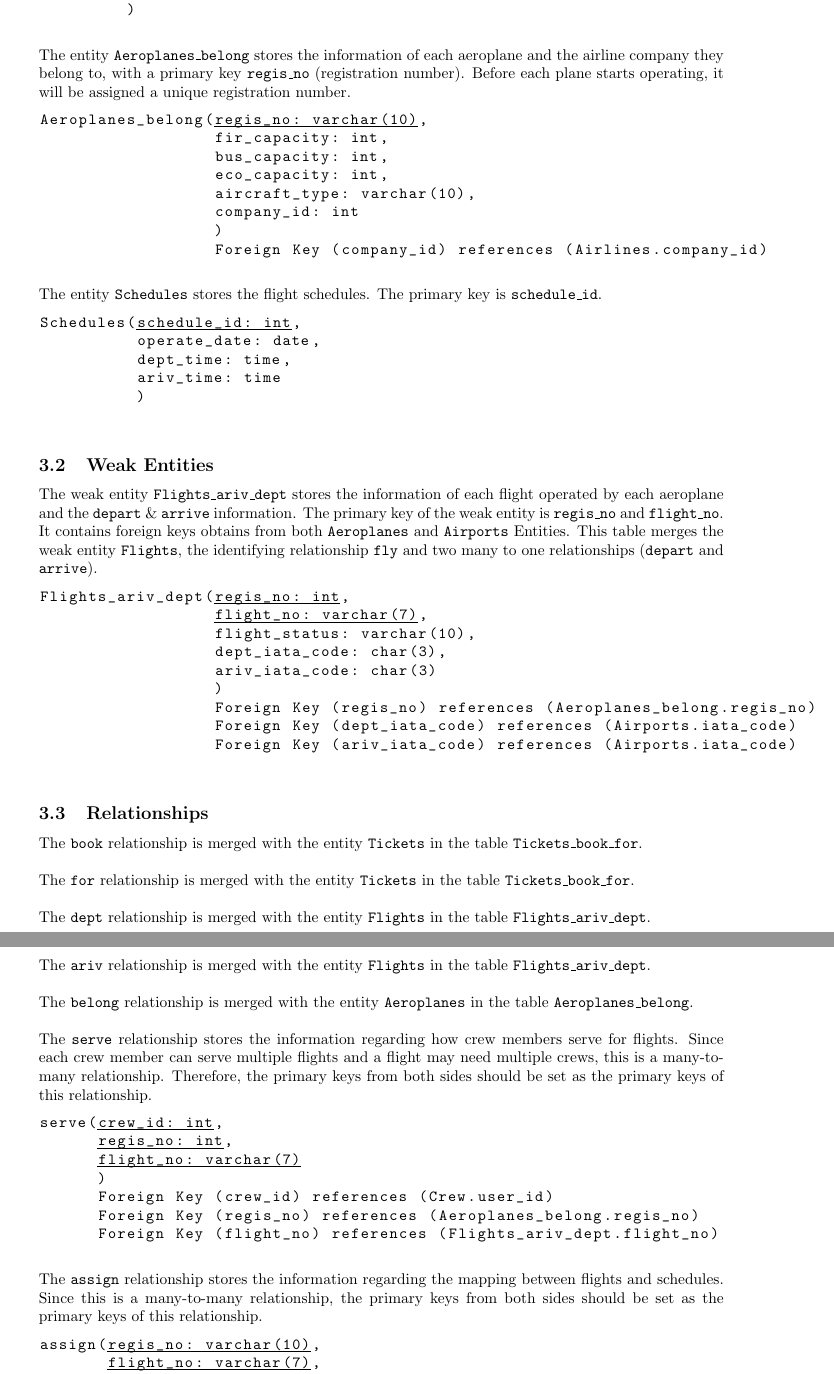
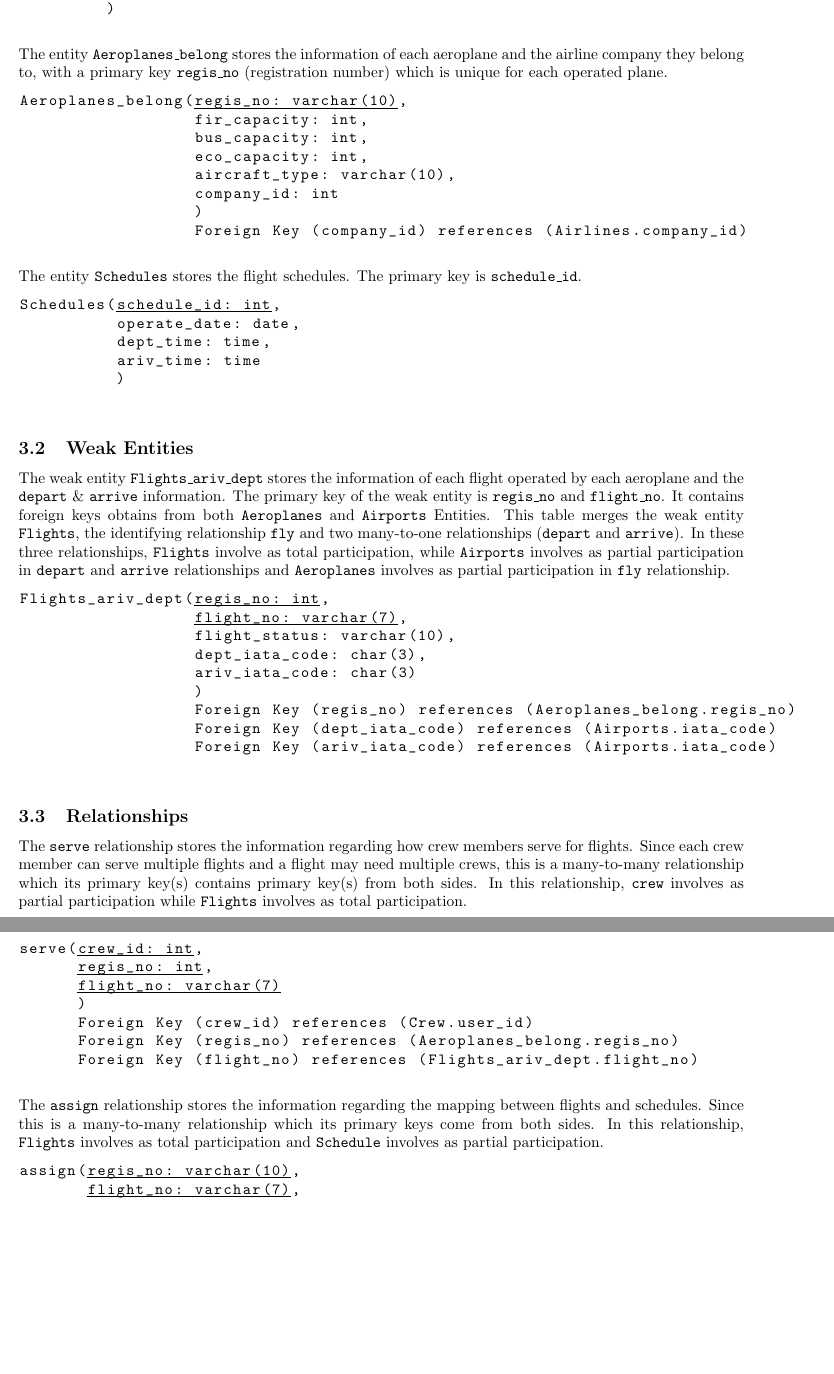
Before and after one commit to ronghao-zhang/airline-database, a LaTeX document (CSDS341_Project_Initial_Report/CSDS341_Project_Initial_Report.tex): two parts of pages 4 and 5 of 6, joined at a grey line, cut so that both start at the same text, the shorter picture padded with empty space. Compiled offline with pdfLaTeX.

Commit message:
Add information about participation in text

```diff
--- a/CSDS341_Project_Initial_Report/CSDS341_Project_Initial_Report.tex
+++ b/CSDS341_Project_Initial_Report/CSDS341_Project_Initial_Report.tex
@@ -5,7 +5,7 @@
 \usepackage{listings} % Schema Code settings
 
 % Set page size and margins - Replace `letterpaper' with`a4paper' for UK/EU standard size
-\usepackage[letterpaper,top=2cm,bottom=2cm,left=3cm,right=3cm,marginparwidth=1.75cm]{geometry}
+\usepackage[letterpaper,top=2cm,bottom=2cm,left=2.54cm,right=2.54cm,marginparwidth=1.75cm]{geometry}
 
 % Useful packages
 \usepackage{amsmath}
@@ -149,7 +149,7 @@ Airlines(-company_id: int-,
 	\end{lstlisting}
 
 	% Entity: Aeroplanes; Relationship: belong ---------------------------------
-	\noindent The entity \texttt{Aeroplanes\_belong} stores the information of each aeroplane and the airline company they belong to, with a primary key \texttt{regis\_no} (registration number). Before each plane starts operating, it will be assigned a unique registration number.
+	\noindent The entity \texttt{Aeroplanes\_belong} stores the information of each aeroplane and the airline company they belong to, with a primary key \texttt{regis\_no} (registration number) which is unique for each operated plane.
 
 	\begin{lstlisting}[keepspaces=true]
 Aeroplanes_belong(-regis_no: varchar(10)-,
@@ -175,7 +175,7 @@ Schedules(-schedule_id: int-,
 	\subsection{Weak Entities}
 
 	% Weak Entity: Flights; Id relationship: fly; Relationship: ariv dept------
-	\noindent The weak entity \texttt{Flights\_ariv\_dept} stores the information of each flight operated by each aeroplane and the \texttt{depart} \& \texttt{arrive} information. The primary key of the weak entity is \texttt{regis\_no} and \texttt{flight\_no}. It contains foreign keys obtains from both \texttt{Aeroplanes} and \texttt{Airports} Entities. This table merges the weak entity \texttt{Flights}, the identifying relationship \texttt{fly} and two many to one relationships (\texttt{depart} and \texttt{arrive}).
+	\noindent The weak entity \texttt{Flights\_ariv\_dept} stores the information of each flight operated by each aeroplane and the \texttt{depart} \& \texttt{arrive} information. The primary key of the weak entity is \texttt{regis\_no} and \texttt{flight\_no}. It contains foreign keys obtains from both \texttt{Aeroplanes} and \texttt{Airports} Entities. This table merges the weak entity \texttt{Flights}, the identifying relationship \texttt{fly} and two many-to-one relationships (\texttt{depart} and \texttt{arrive}). In these three relationships, \texttt{Flights} involve as total participation, while \texttt{Airports} involves as partial participation in \texttt{depart} and \texttt{arrive} relationships and \texttt{Aeroplanes} involves as partial participation in \texttt{fly} relationship.
 	\begin{lstlisting}[keepspaces=true]
 Flights_ariv_dept(-regis_no: int-,
                   -flight_no: varchar(7)-,
@@ -190,18 +190,9 @@ Flights_ariv_dept(-regis_no: int-,
 
 	\subsection{Relationships}
 
-	\noindent The \texttt{book} relationship is merged with the entity \texttt{Tickets} in the table \texttt{Tickets\_book\_for}. \\
-
-	\noindent The \texttt{for} relationship is merged with the entity \texttt{Tickets} in the table \texttt{Tickets\_book\_for}. \\
-
-	\noindent The \texttt{dept} relationship is merged with the entity \texttt{Flights} in the table \texttt{Flights\_ariv\_dept}. \\
-
-	\noindent The \texttt{ariv} relationship is merged with the entity \texttt{Flights} in the table \texttt{Flights\_ariv\_dept}. \\
-
-	\noindent The \texttt{belong} relationship is merged with the entity \texttt{Aeroplanes} in the table \texttt{Aeroplanes\_belong}. \\
 
 	% Relationsip: serve -------------------------------------------------------
-	\noindent The \texttt{serve} relationship stores the information regarding how crew members serve for flights. Since each crew member can serve multiple flights and a flight may need multiple crews, this is a many-to-many relationship. Therefore, the primary keys from both sides should be set as the primary keys of this relationship.
+	\noindent The \texttt{serve} relationship stores the information regarding how crew members serve for flights. Since each crew member can serve multiple flights and a flight may need multiple crews, this is a many-to-many relationship which its primary key(s) contains primary key(s) from both sides. In this relationship, \texttt{crew} involves as partial participation while \texttt{Flights} involves as total participation.
 	\begin{lstlisting}[keepspaces=true]
 serve(-crew_id: int-,
       -regis_no: int-,
@@ -213,7 +204,7 @@ serve(-crew_id: int-,
 	\end{lstlisting}
 
 	% Relationship: assign -----------------------------------------------------
-	\noindent The \texttt{assign} relationship stores the information regarding the mapping between flights and schedules. Since this is a many-to-many relationship, the primary keys from both sides should be set as the primary keys of this relationship.
+	\noindent The \texttt{assign} relationship stores the information regarding the mapping between flights and schedules. Since this is a many-to-many relationship which its primary keys come from both sides. In this relationship, \texttt{Flights} involves as total participation and \texttt{Schedule} involves as partial participation.
 	\begin{lstlisting}[keepspaces=true]
 assign(-regis_no: varchar(10)-,
        -flight_no: varchar(7)-,
```
Also changed, not shown: CSDS341_Project_Initial_Report/CSDS341_Project_Initial_Report.tex (9 more changed lines).
